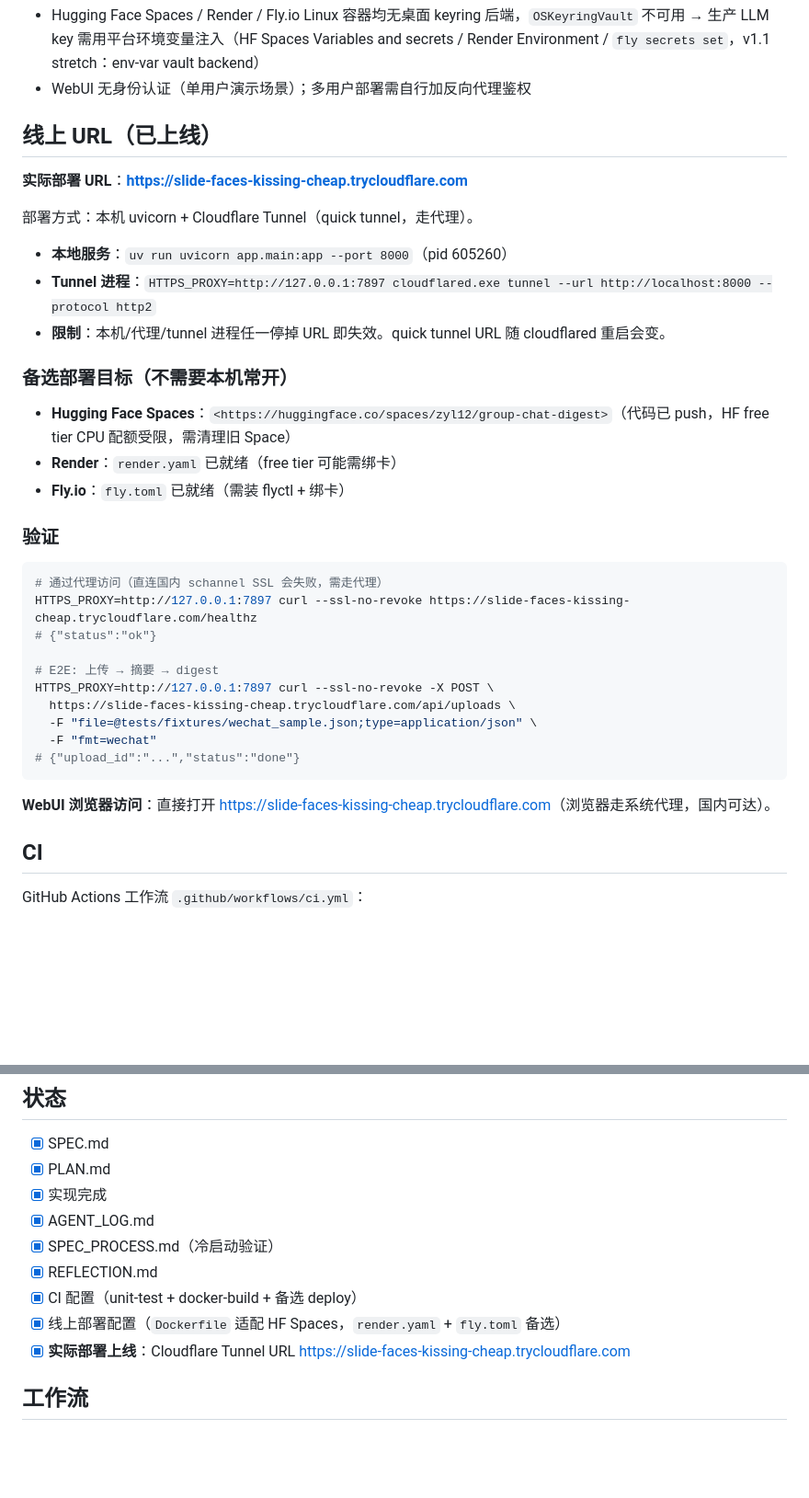
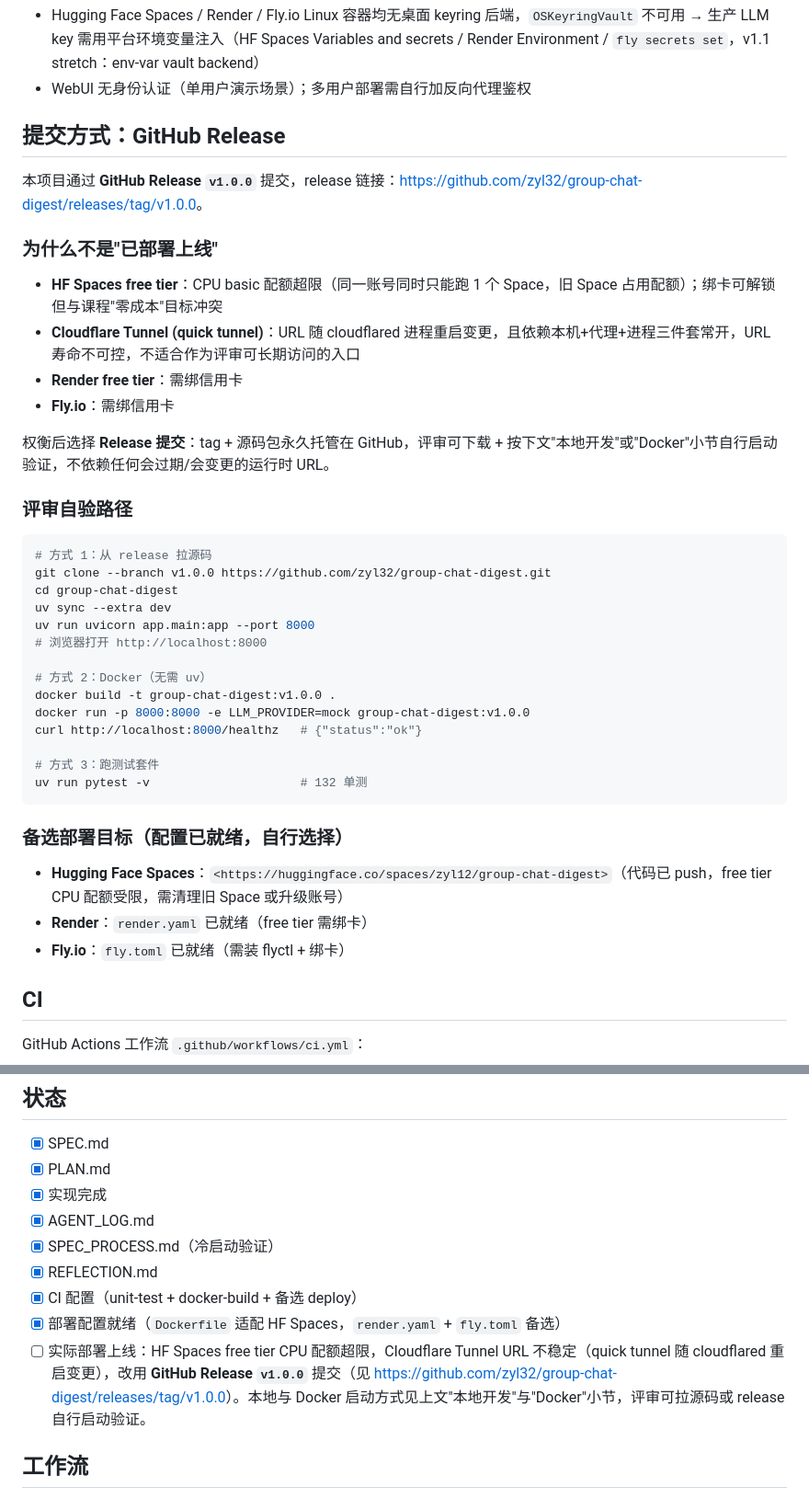
Before and after one commit to zyl32/group-chat-digest, a Markdown page: README.md, 2 parts joined by grey strips. Shown at 92% size. Rendered like a GitHub page; blank space fills up the shorter version.

Commit message:
docs(submission): switch from live deploy to GitHub Release v1.0.0
- Create annotated tag v1.0.0 (pushed to origin) describing feature
  completeness, deploy state, and startup instructions
- README: replace "线上 URL（已上线）" section with "提交方式：GitHub
  Release", document why deploy-on is not viable (HF quota exceeded,
  Cloudflare quick-tunnel URL unstable, Render/Fly need credit card),
  and add reviewer self-verification paths (clone/Docker/test)
- README status checklist: [x] 实际部署上线 -> [ ] 实际部署上线
  (note: switch to GitHub Release submission)
- AGENT_LOG: append P4 entry recording the trade-off reasoning and
  lessons learned (quick tunnel URL unreliability, tag-only release
  URL works without gh CLI, submission.jsonc lives outside repo)

````diff
--- a/README.md
+++ b/README.md
@@ -221,38 +221,43 @@ T13/T19 的凭据存储使用 `OSKeyringVault`（操作系统 keyring）。Fly.i
 - Hugging Face Spaces / Render / Fly.io Linux 容器均无桌面 keyring 后端，`OSKeyringVault` 不可用 → 生产 LLM key 需用平台环境变量注入（HF Spaces Variables and secrets / Render Environment / `fly secrets set`，v1.1 stretch：env-var vault backend）
 - WebUI 无身份认证（单用户演示场景）；多用户部署需自行加反向代理鉴权
 
-## 线上 URL（已上线）
+## 提交方式：GitHub Release
 
-**实际部署 URL**：**<https://slide-faces-kissing-cheap.trycloudflare.com>**
+本项目通过 **GitHub Release `v1.0.0`** 提交，release 链接：<https://github.com/zyl32/group-chat-digest/releases/tag/v1.0.0>。
 
-部署方式：本机 uvicorn + Cloudflare Tunnel（quick tunnel，走代理）。
+### 为什么不是"已部署上线"
 
-- **本地服务**：`uv run uvicorn app.main:app --port 8000`（pid 605260）
-- **Tunnel 进程**：`HTTPS_PROXY=http://127.0.0.1:7897 cloudflared.exe tunnel --url http://localhost:8000 --protocol http2`
-- **限制**：本机/代理/tunnel 进程任一停掉 URL 即失效。quick tunnel URL 随 cloudflared 重启会变。
+- **HF Spaces free tier**：CPU basic 配额超限（同一账号同时只能跑 1 个 Space，旧 Space 占用配额）；绑卡可解锁但与课程"零成本"目标冲突
+- **Cloudflare Tunnel (quick tunnel)**：URL 随 cloudflared 进程重启变更，且依赖本机+代理+进程三件套常开，URL 寿命不可控，不适合作为评审可长期访问的入口
+- **Render free tier**：需绑信用卡
+- **Fly.io**：需绑信用卡
 
-### 备选部署目标（不需要本机常开）
+权衡后选择 **Release 提交**：tag + 源码包永久托管在 GitHub，评审可下载 + 按下文"本地开发"或"Docker"小节自行启动验证，不依赖任何会过期/会变更的运行时 URL。
 
-- **Hugging Face Spaces**：`<https://huggingface.co/spaces/zyl12/group-chat-digest>`（代码已 push，HF free tier CPU 配额受限，需清理旧 Space）
-- **Render**：`render.yaml` 已就绪（free tier 可能需绑卡）
-- **Fly.io**：`fly.toml` 已就绪（需装 flyctl + 绑卡）
-
-### 验证
+### 评审自验路径
 
 ```bash
-# 通过代理访问（直连国内 schannel SSL 会失败，需走代理）
-HTTPS_PROXY=http://127.0.0.1:7897 curl --ssl-no-revoke https://slide-faces-kissing-cheap.trycloudflare.com/healthz
-# {"status":"ok"}
+# 方式 1：从 release 拉源码
+git clone --branch v1.0.0 https://github.com/zyl32/group-chat-digest.git
+cd group-chat-digest
+uv sync --extra dev
+uv run uvicorn app.main:app --port 8000
+# 浏览器打开 http://localhost:8000
 
-# E2E: 上传 → 摘要 → digest
-HTTPS_PROXY=http://127.0.0.1:7897 curl --ssl-no-revoke -X POST \
-  https://slide-faces-kissing-cheap.trycloudflare.com/api/uploads \
-  -F "file=@tests/fixtures/wechat_sample.json;type=application/json" \
-  -F "fmt=wechat"
-# {"upload_id":"...","status":"done"}
+# 方式 2：Docker（无需 uv）
+docker build -t group-chat-digest:v1.0.0 .
+docker run -p 8000:8000 -e LLM_PROVIDER=mock group-chat-digest:v1.0.0
+curl http://localhost:8000/healthz   # {"status":"ok"}
+
+# 方式 3：跑测试套件
+uv run pytest -v                     # 132 单测
 ```
 
-**WebUI 浏览器访问**：直接打开 <https://slide-faces-kissing-cheap.trycloudflare.com>（浏览器走系统代理，国内可达）。
+### 备选部署目标（配置已就绪，自行选择）
+
+- **Hugging Face Spaces**：`<https://huggingface.co/spaces/zyl12/group-chat-digest>`（代码已 push，free tier CPU 配额受限，需清理旧 Space 或升级账号）
+- **Render**：`render.yaml` 已就绪（free tier 需绑卡）
+- **Fly.io**：`fly.toml` 已就绪（需装 flyctl + 绑卡）
 
 ## CI
 
@@ -277,8 +282,8 @@ GitHub Actions 工作流 `.github/workflows/ci.yml`：
 - [x] SPEC_PROCESS.md（冷启动验证）
 - [x] REFLECTION.md
 - [x] CI 配置（unit-test + docker-build + 备选 deploy）
-- [x] 线上部署配置（`Dockerfile` 适配 HF Spaces，`render.yaml` + `fly.toml` 备选）
-- [x] **实际部署上线**：Cloudflare Tunnel URL <https://slide-faces-kissing-cheap.trycloudflare.com>
+- [x] 部署配置就绪（`Dockerfile` 适配 HF Spaces，`render.yaml` + `fly.toml` 备选）
+- [ ] 实际部署上线：HF Spaces free tier CPU 配额超限，Cloudflare Tunnel URL 不稳定（quick tunnel 随 cloudflared 重启变更），改用 **GitHub Release `v1.0.0`** 提交（见 <https://github.com/zyl32/group-chat-digest/releases/tag/v1.0.0>）。本地与 Docker 启动方式见上文"本地开发"与"Docker"小节，评审可拉源码或 release 自行启动验证。
 
 ## 工作流
 
````
Also changed, not shown: AGENT_LOG.md (+32 -0 lines).
